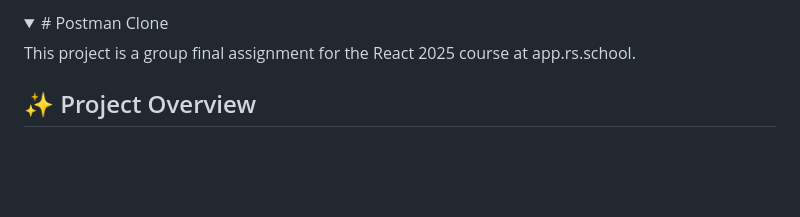
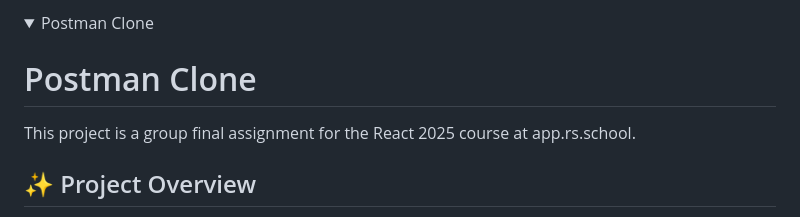
Before and after one commit to von-Wrigley/class-component, a Markdown page: README.md, the part around the change. Drawn GitHub-style; folded sections open; blank space fills up the shorter version.

```diff
--- a/README.md
+++ b/README.md
@@ -1,4 +1,6 @@
-<details><summary># Postman Clone</summary>
+<details><summary>Postman Clone</summary>
+
+# Postman Clone
 
 This project is a group final assignment for the React 2025 course at app.rs.school.
 
```
